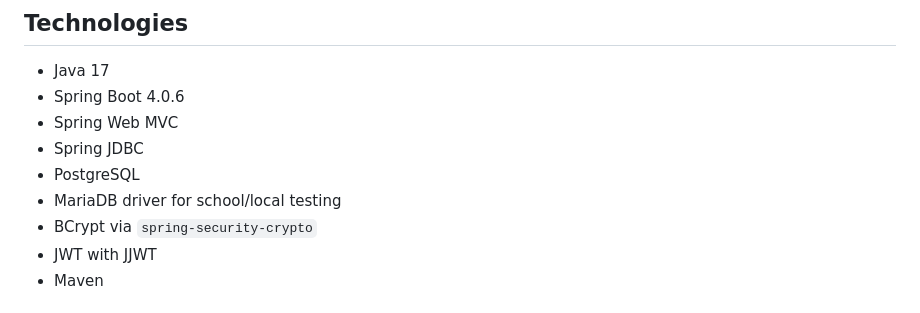
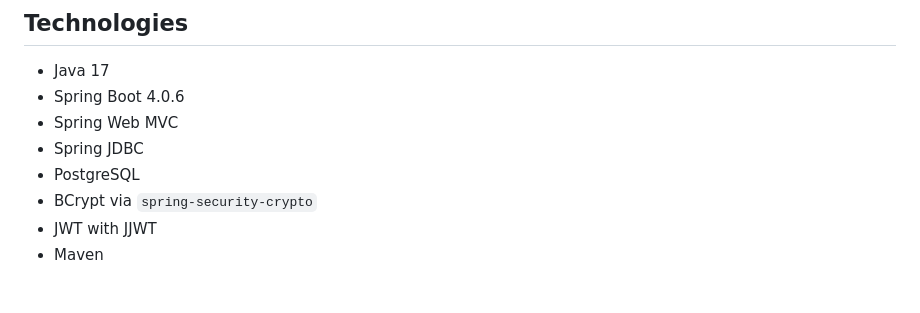
Before and after one commit to yeko0/Login-API, a Markdown page: README.md, the part around the change. Rendered like a GitHub page.

Commit message:
Remove MariaDB driver from README dependencies
Removed MariaDB driver mention from dependencies list.

```diff
--- a/README.md
+++ b/README.md
@@ -25,7 +25,6 @@ This project is a backend REST API for user registration, login, JWT authenticat
 - Spring Web MVC
 - Spring JDBC
 - PostgreSQL
-- MariaDB driver for school/local testing
 - BCrypt via `spring-security-crypto`
 - JWT with JJWT
 - Maven
```
